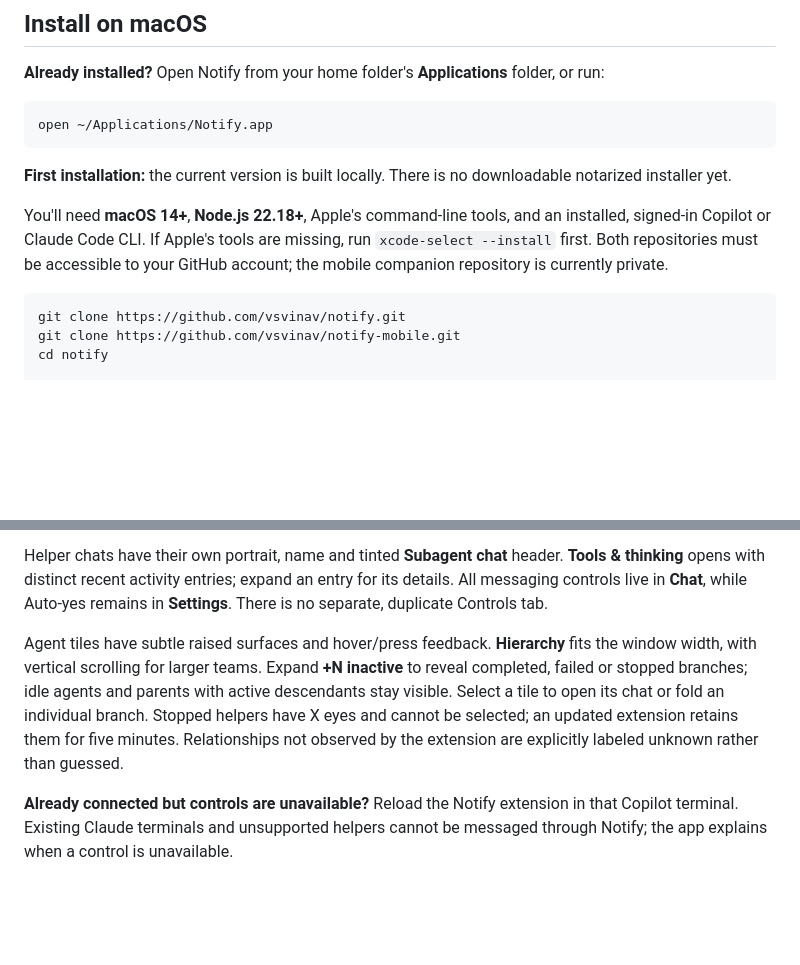
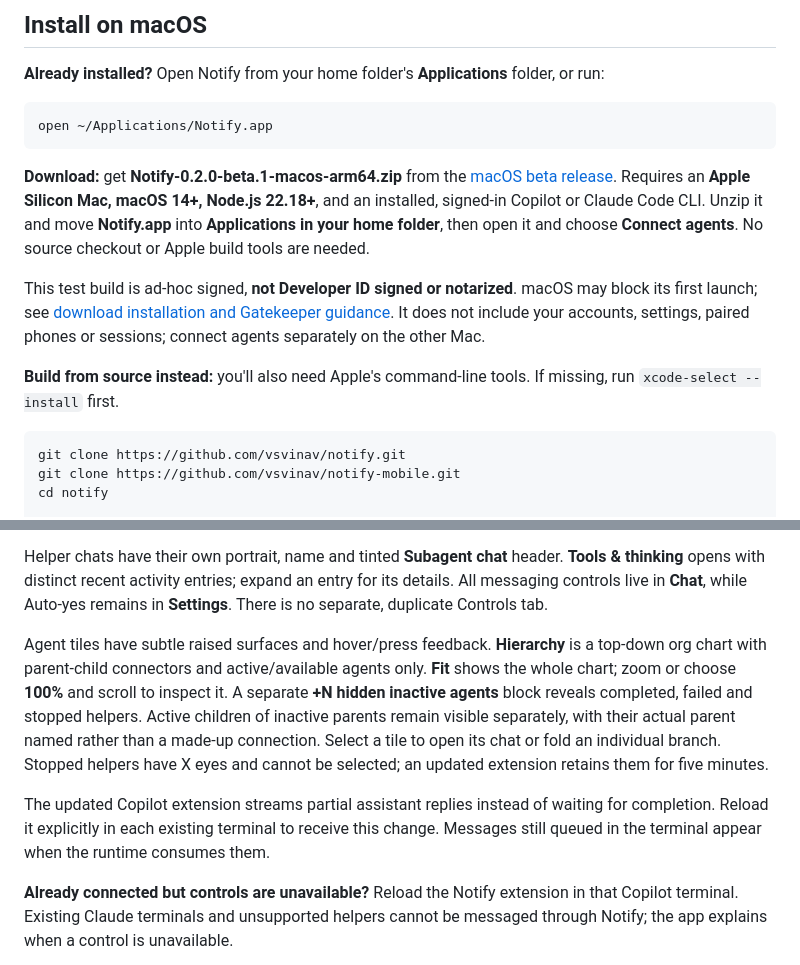
Before and after one commit to vsvinav/notify, a Markdown page: README.md, 2 parts joined by grey strips. Drawn GitHub-style; blank space fills up the shorter version.

Commit message:
Restore active org chart and stream Copilot replies for macOS beta

````diff
--- a/README.md
+++ b/README.md
@@ -21,9 +21,11 @@ A lightweight native Mac app for Copilot and Claude Code. See which session need
 open ~/Applications/Notify.app
 ```
 
-**First installation:** the current version is built locally. There is no downloadable notarized installer yet.
+**Download:** get **Notify-0.2.0-beta.1-macos-arm64.zip** from the [macOS beta release](https://github.com/vsvinav/notify/releases/tag/v0.2.0-beta.1). Requires an **Apple Silicon Mac, macOS 14+, Node.js 22.18+**, and an installed, signed-in Copilot or Claude Code CLI. Unzip it and move **Notify.app** into **Applications in your home folder**, then open it and choose **Connect agents**. No source checkout or Apple build tools are needed.
 
-You'll need **macOS 14+**, **Node.js 22.18+**, Apple's command-line tools, and an installed, signed-in Copilot or Claude Code CLI. If Apple's tools are missing, run `xcode-select --install` first. Both repositories must be accessible to your GitHub account; the mobile companion repository is currently private.
+This test build is ad-hoc signed, **not Developer ID signed or notarized**. macOS may block its first launch; see [download installation and Gatekeeper guidance](docs/guide.md#install-the-download). It does not include your accounts, settings, paired phones or sessions; connect agents separately on the other Mac.
+
+**Build from source instead:** you'll also need Apple's command-line tools. If missing, run `xcode-select --install` first.
 
 ```sh
 git clone https://github.com/vsvinav/notify.git
@@ -50,7 +52,9 @@ Select a connected Copilot session's **Chat** tab, type a message and choose **S
 
 Helper chats have their own portrait, name and tinted **Subagent chat** header. **Tools & thinking** opens with distinct recent activity entries; expand an entry for its details. All messaging controls live in **Chat**, while Auto-yes remains in **Settings**. There is no separate, duplicate Controls tab.
 
-Agent tiles have subtle raised surfaces and hover/press feedback. **Hierarchy** fits the window width, with vertical scrolling for larger teams. Expand **+N inactive** to reveal completed, failed or stopped branches; idle agents and parents with active descendants stay visible. Select a tile to open its chat or fold an individual branch. Stopped helpers have X eyes and cannot be selected; an updated extension retains them for five minutes. Relationships not observed by the extension are explicitly labeled unknown rather than guessed.
+Agent tiles have subtle raised surfaces and hover/press feedback. **Hierarchy** is a top-down org chart with parent-child connectors and active/available agents only. **Fit** shows the whole chart; zoom or choose **100%** and scroll to inspect it. A separate **+N hidden inactive agents** block reveals completed, failed and stopped helpers. Active children of inactive parents remain visible separately, with their actual parent named rather than a made-up connection. Select a tile to open its chat or fold an individual branch. Stopped helpers have X eyes and cannot be selected; an updated extension retains them for five minutes.
+
+The updated Copilot extension streams partial assistant replies instead of waiting for completion. Reload it explicitly in each existing terminal to receive this change. Messages still queued in the terminal appear when the runtime consumes them.
 
 **Already connected but controls are unavailable?** Reload the Notify extension in that Copilot terminal. Existing Claude terminals and unsupported helpers cannot be messaged through Notify; the app explains when a control is unavailable.
 
````
Also changed, not shown: other parts of README.md (+1 -1 lines), docs/guide.md (+36 -8 lines), docs/images/visual-hierarchy-dark.png, docs/images/visual-hierarchy.png, 7 other files.
